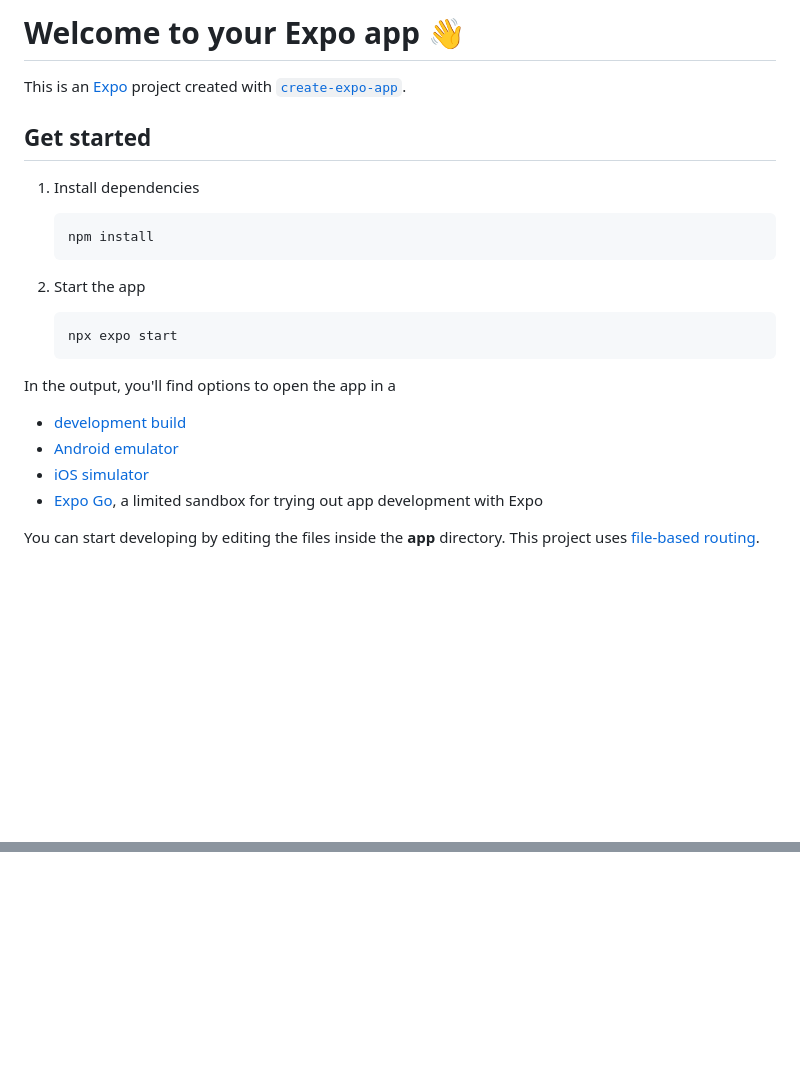
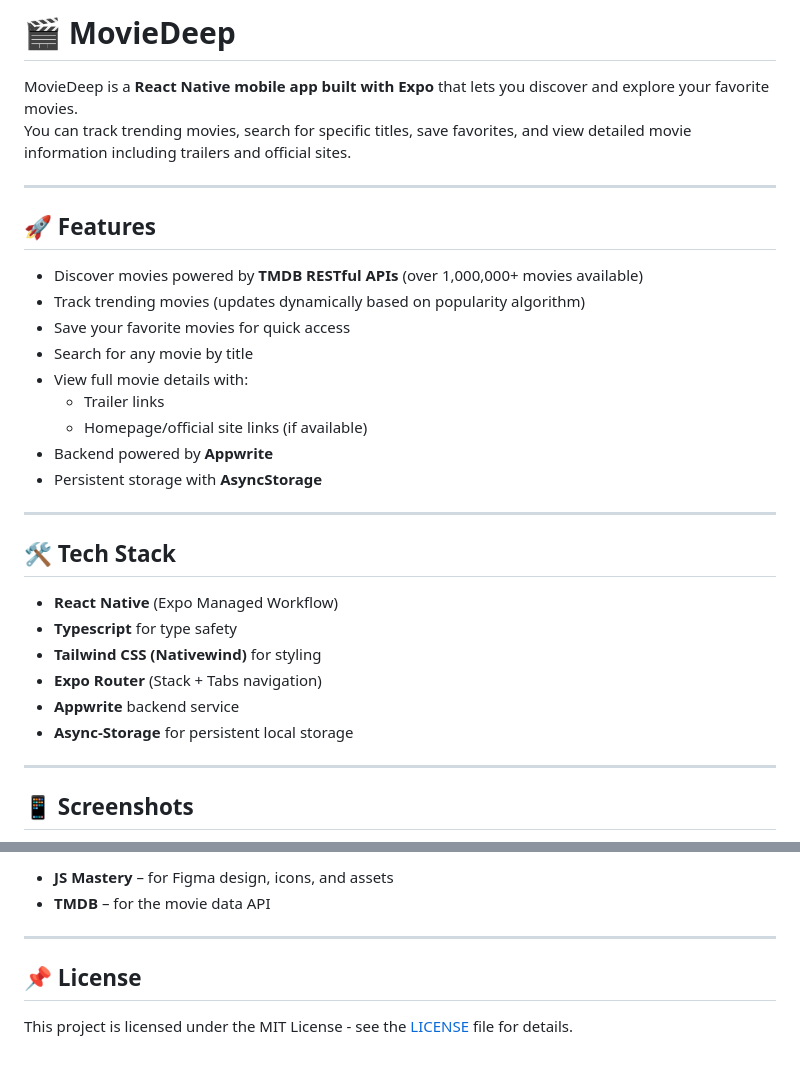
Before and after one commit to abdullah12q/MovieDeep-mobile-app, a Markdown page: README.md, 2 parts joined by grey strips. Rendered like a GitHub page; blank space fills up the shorter version.

````diff
--- a/README.md
+++ b/README.md
@@ -1,27 +1,34 @@
-# Welcome to your Expo app 👋
+# 🎬 MovieDeep
 
-This is an [Expo](https://expo.dev) project created with [`create-expo-app`](https://www.npmjs.com/package/create-expo-app).
+MovieDeep is a **React Native mobile app built with Expo** that lets you discover and explore your favorite movies.
+You can track trending movies, search for specific titles, save favorites, and view detailed movie information including trailers and official sites.
 
-## Get started
+---
 
-1. Install dependencies
+## 🚀 Features
 
-   ```bash
-   npm install
-   ```
+- Discover movies powered by **TMDB RESTful APIs** (over 1,000,000+ movies available)
+- Track trending movies (updates dynamically based on popularity algorithm)
+- Save your favorite movies for quick access
+- Search for any movie by title
+- View full movie details with:
+  - Trailer links
+  - Homepage/official site links (if available)
+- Backend powered by **Appwrite**
+- Persistent storage with **AsyncStorage**
 
-2. Start the app
+---
 
-   ```bash
-   npx expo start
-   ```
+## 🛠️ Tech Stack
 
-In the output, you'll find options to open the app in a
+- **React Native** (Expo Managed Workflow)
+- **Typescript** for type safety
+- **Tailwind CSS (Nativewind)** for styling
+- **Expo Router** (Stack + Tabs navigation)
+- **Appwrite** backend service
+- **Async-Storage** for persistent local storage
 
-- [development build](https://docs.expo.dev/develop/development-builds/introduction/)
-- [Android emulator](https://docs.expo.dev/workflow/android-studio-emulator/)
-- [iOS simulator](https://docs.expo.dev/workflow/ios-simulator/)
-- [Expo Go](https://expo.dev/go), a limited sandbox for trying out app development with Expo
+---
 
-You can start developing by editing the files inside the **app** directory. This project uses [file-based routing](https://docs.expo.dev/router/introduction).
+## 📱 Screenshots
 
@@ -50,0 +81,8 @@ Join our community of developers creating universal apps.
+- **JS Mastery** – for Figma design, icons, and assets
+- **TMDB** – for the movie data API
+
+---
+
+## 📌 License
+
+This project is licensed under the MIT License - see the [LICENSE](LICENSE) file for details.
````
Also changed, not shown: other parts of README.md (+35 -12 lines), assets/screenshots/details.png (added), assets/screenshots/home.png (added), assets/screenshots/saved.png (added), assets/screenshots/search.png (added), 1 other file.
